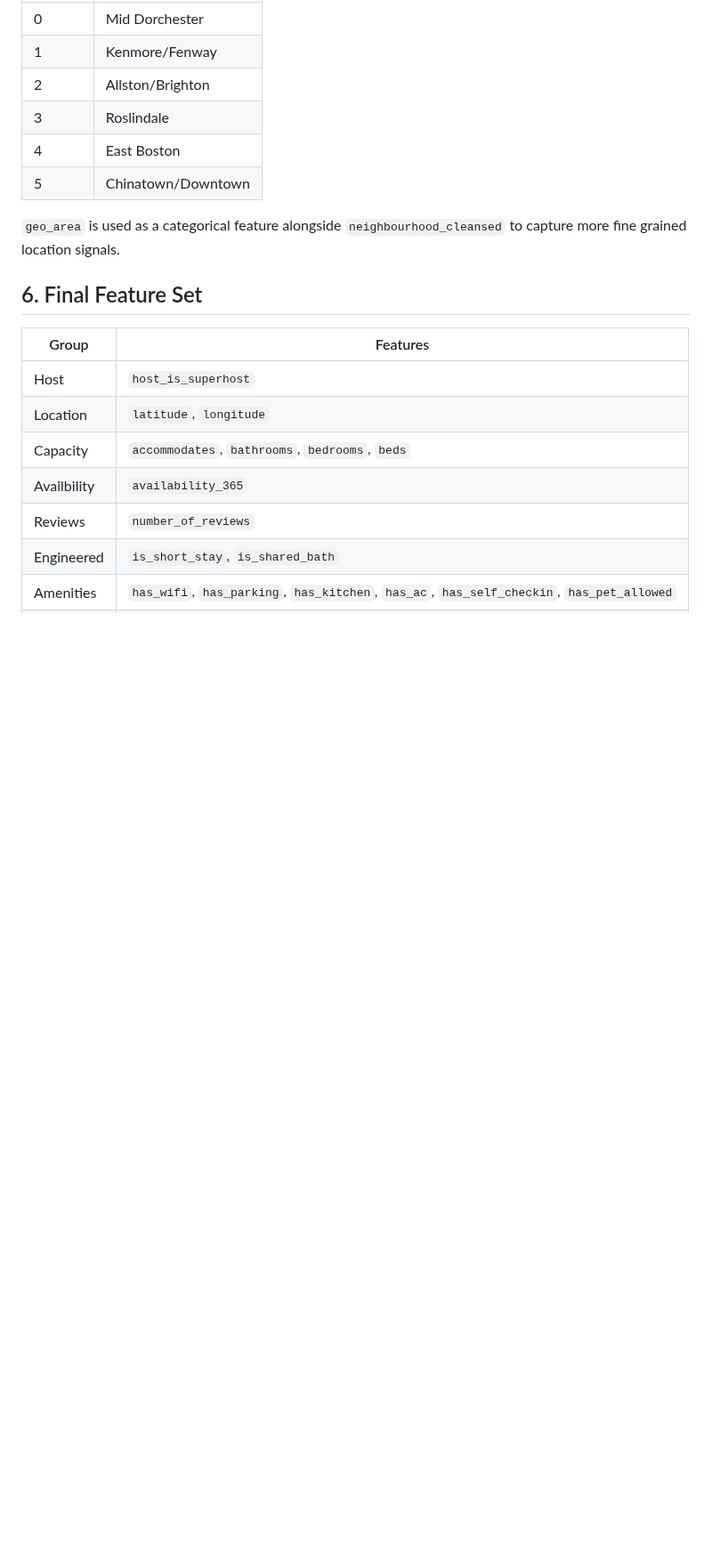
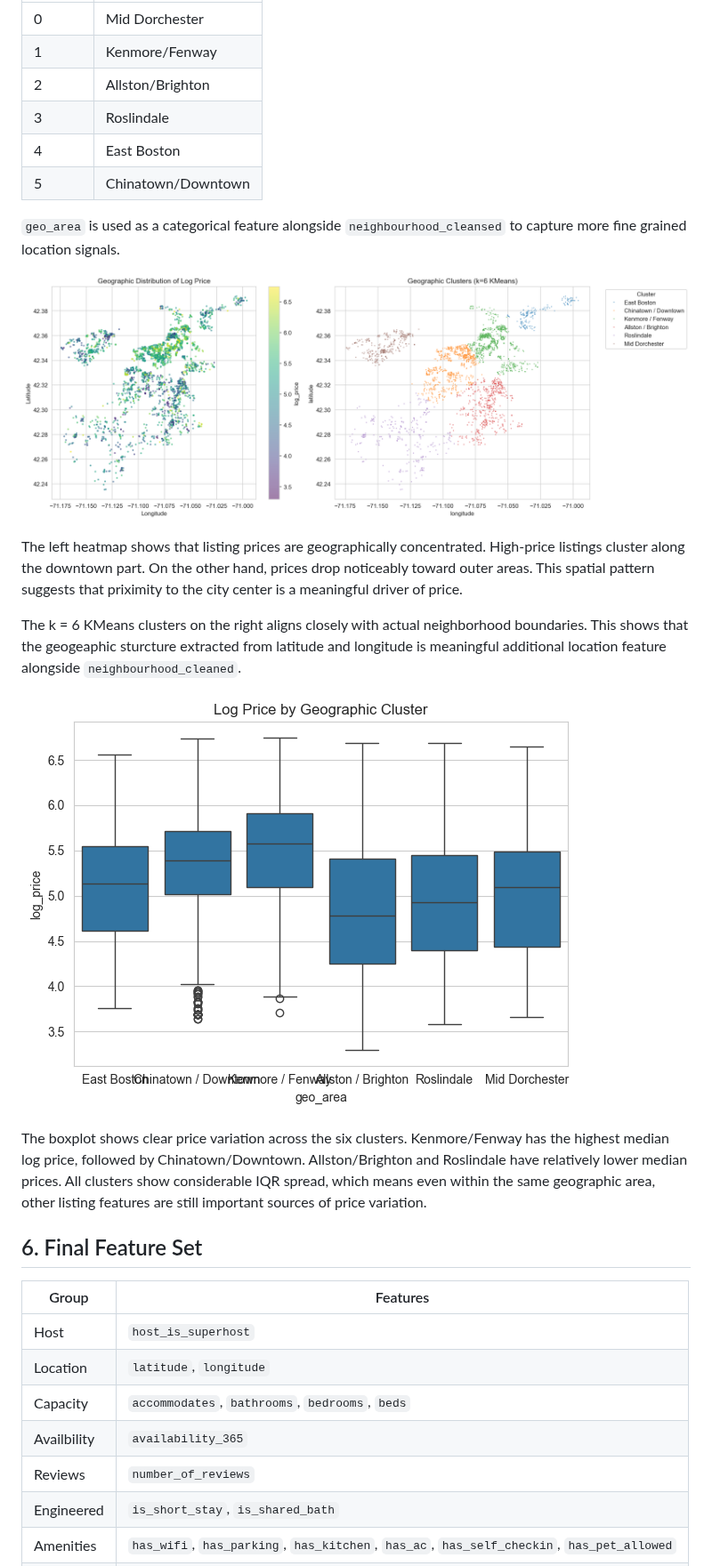
Before and after one commit to 99Niki/CS506Project-Boston-Airbnb-Pricing-Prediction, a Markdown page: README.md, the part around the change. Shown at 89% size. Drawn GitHub-style; pictures changed too: plots/price_by_geographic_clustering.png (added); blank space fills up the shorter version.

Commit message:
Added plots and interpretation to Geographic in README.

```diff
--- a/README.md
+++ b/README.md
@@ -312,6 +312,16 @@ Clsuters were manually labeled based on geography:
 
 `geo_area` is used as a categorical feature alongside `neighbourhood_cleansed` to capture more fine grained location signals.
 
+![Geographic Price and Cluster Map](./plots/KMeans_geographic.png)
+
+The left heatmap shows that listing prices are geographically concentrated. High-price listings cluster along the downtown part. On the other hand, prices drop noticeably toward outer areas. This spatial pattern suggests that priximity to the city center is a meaningful driver of price.
+
+The k = 6 KMeans clusters on the right aligns closely with actual neighborhood boundaries. This shows that the geogeaphic sturcture extracted from latitude and longitude is meaningful additional location feature alongside `neighbourhood_cleaned`.
+
+![Log Price by Geographic Cluster](./plots/price_by_geographic_clustering.png)
+
+The boxplot shows clear price variation across the six clusters. Kenmore/Fenway has the highest median log price, followed by Chinatown/Downtown. Allston/Brighton and Roslindale have relatively lower median prices. All clusters show considerable IQR spread, which means even within the same geographic area, other listing features are still important sources of price variation.
+
 ## 6. Final Feature Set
 
 | Group       | Features                                                                                  |
```
Also changed, not shown: plots/Price_by_Geographic_Cluster.png (deleted).
